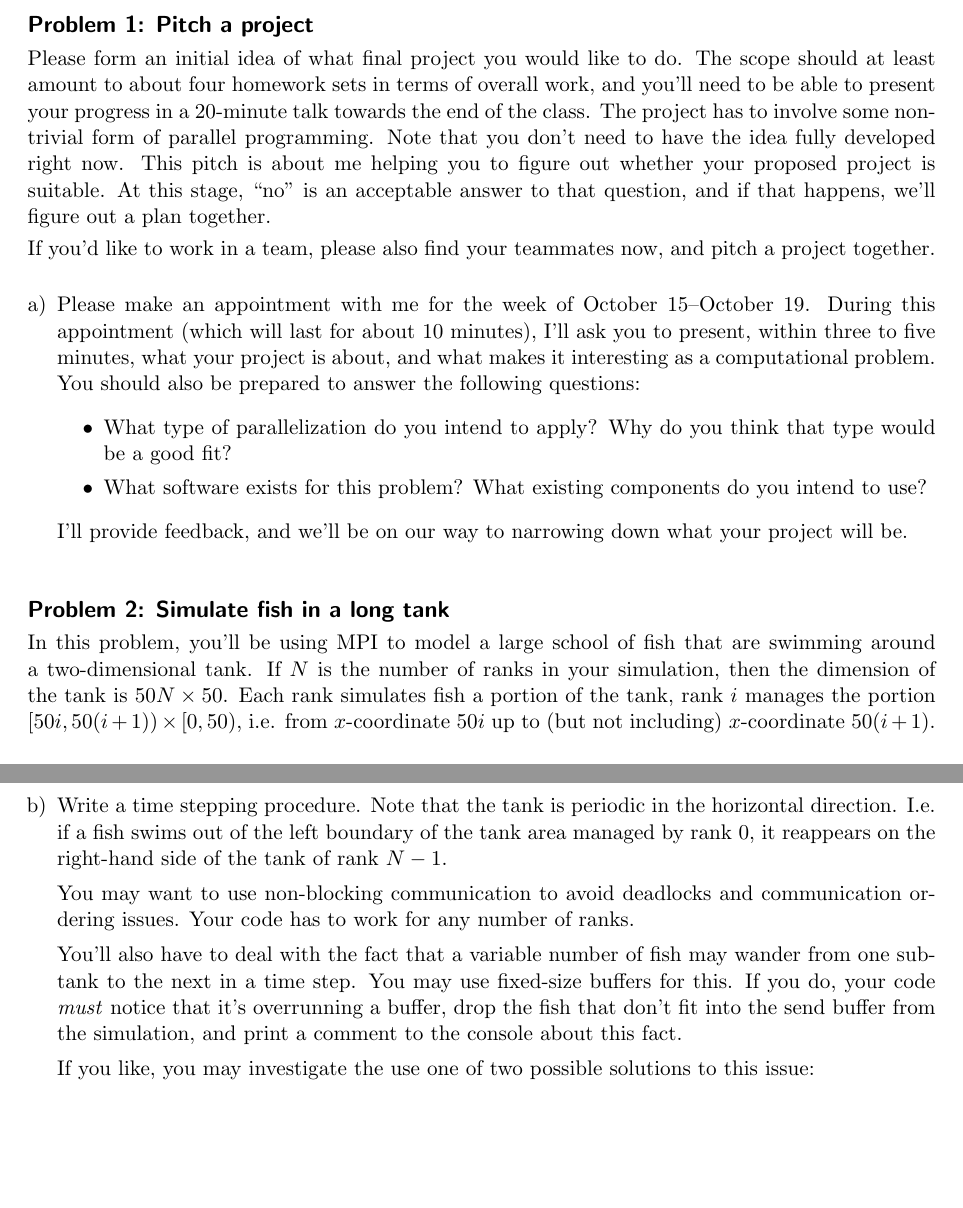
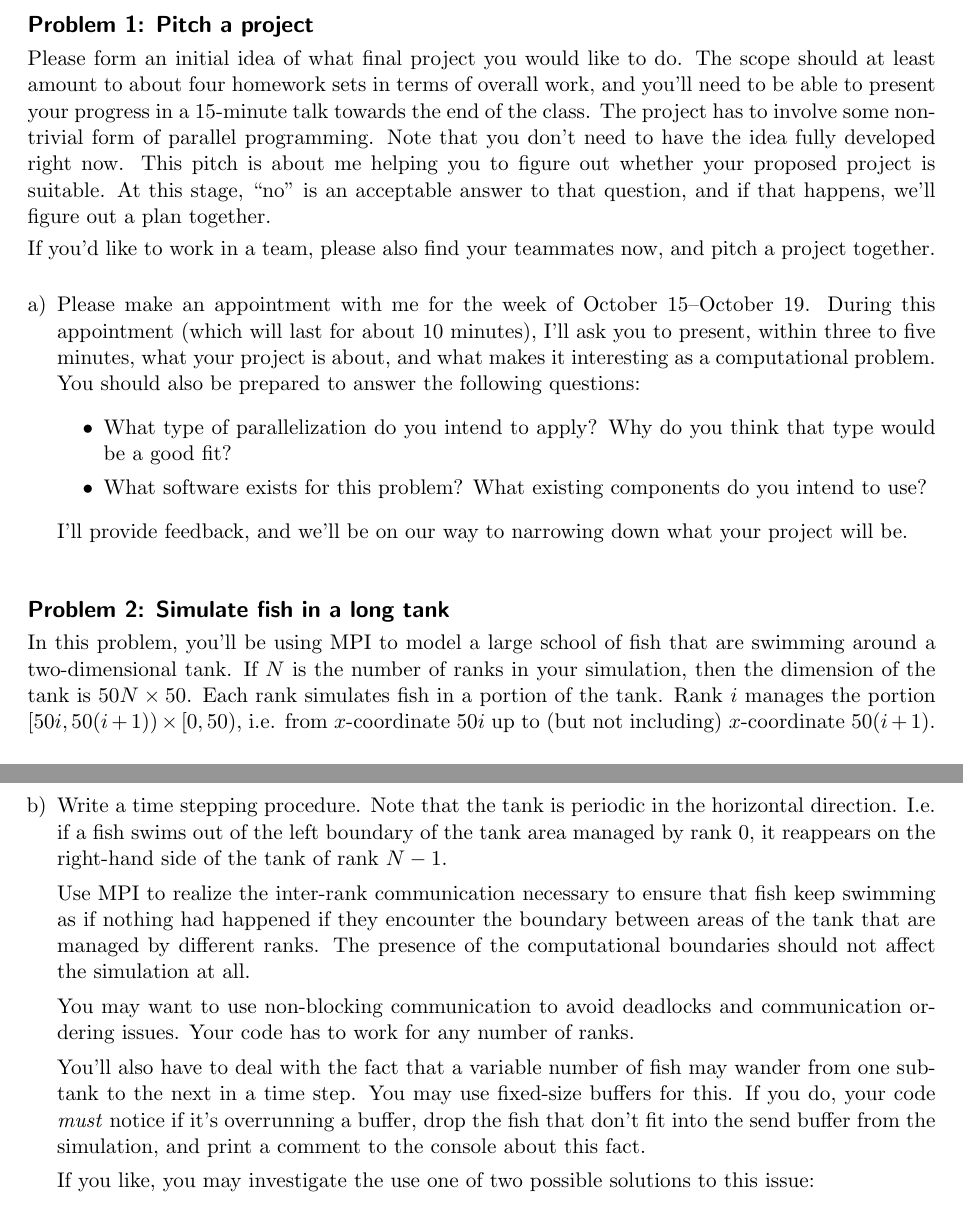
Before and after one commit to hpc12/slides-source, a LaTeX problem sheet (hw/hw5.tex): two parts of pages 1 and 2 of 2, joined at a grey line, cut so that both start at the same text, the shorter picture padded with empty space. Compiled offline with pdfLaTeX.

Commit message:
Final fixes to HW5.

```diff
--- a/hw/hw5.tex
+++ b/hw/hw5.tex
@@ -31,7 +31,7 @@
 Please form an initial idea of what final project you would like to
 do. The scope should at least amount to about four homework sets in
 terms of overall work, and you'll need to be able to present your
-progress in a 20-minute talk towards the end of the class. The project
+progress in a 15-minute talk towards the end of the class. The project
 has to involve some non-trivial form of parallel programming. Note
 that you don't need to have the idea fully developed right now. This
 pitch is about me helping you to figure out whether your proposed
@@ -64,7 +64,7 @@ and pitch a project together.
 In this problem, you'll be using MPI to model a large school of fish that are
 swimming around a two-dimensional tank. If $N$ is the number of ranks
 in your simulation, then the dimension of the tank is $50N \times 50$.
-Each rank simulates fish a portion of the tank, rank $i$ manages the
+Each rank simulates fish in a portion of the tank. Rank $i$ manages the
 portion $[50i,50(i+1))\times [0,50)$, i.e. from $x$-coordinate $50i$ up to
 (but not including) $x$-coordinate $50(i+1)$.
 
@@ -93,6 +93,12 @@ portion $[50i,50(i+1))\times [0,50)$, i.e. from $x$-coordinate $50i$ up to
     the left boundary of the tank area managed by rank $0$, it
     reappears on the right-hand side of the tank of rank $N-1$.
 
+    Use MPI to realize the inter-rank communication necessary to
+    ensure that fish keep swimming as if nothing had happened if they
+    encounter the boundary between areas of the tank that are managed
+    by different ranks. The presence of the computational boundaries
+    should not affect the simulation at all.
+
     You may want to use non-blocking communication to avoid deadlocks
     and communication ordering issues. Your code has to work for any
     number of ranks.
@@ -100,7 +106,7 @@ portion $[50i,50(i+1))\times [0,50)$, i.e. from $x$-coordinate $50i$ up to
     You'll also have to deal with the fact that a variable number of
     fish may wander from one sub-tank to the next in a time step.
     You may use fixed-size buffers for this. If you do, your code
-    \emph{must} notice that it's overrunning a buffer, drop the fish
+    \emph{must} notice if it's overrunning a buffer, drop the fish
     that don't fit into the send buffer from the simulation, and print
     a comment to the console about this fact.
 
```
